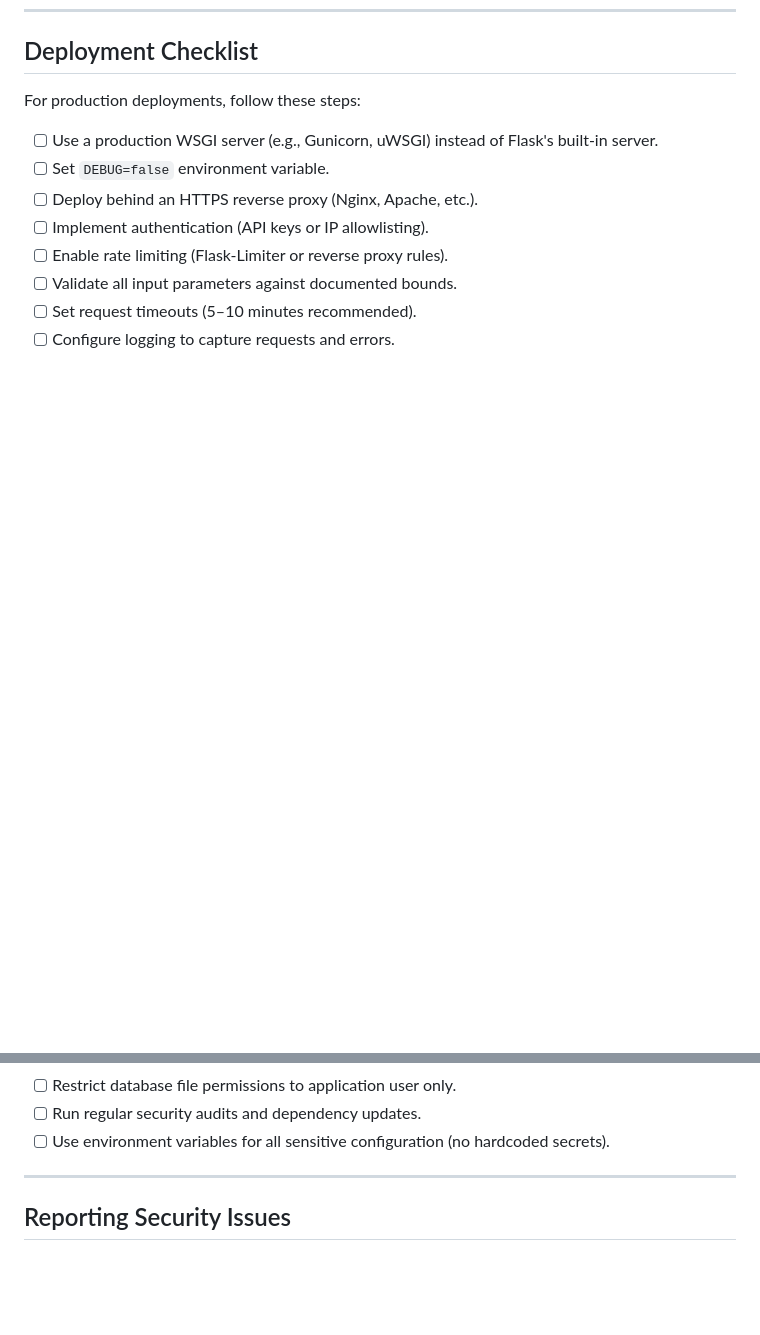
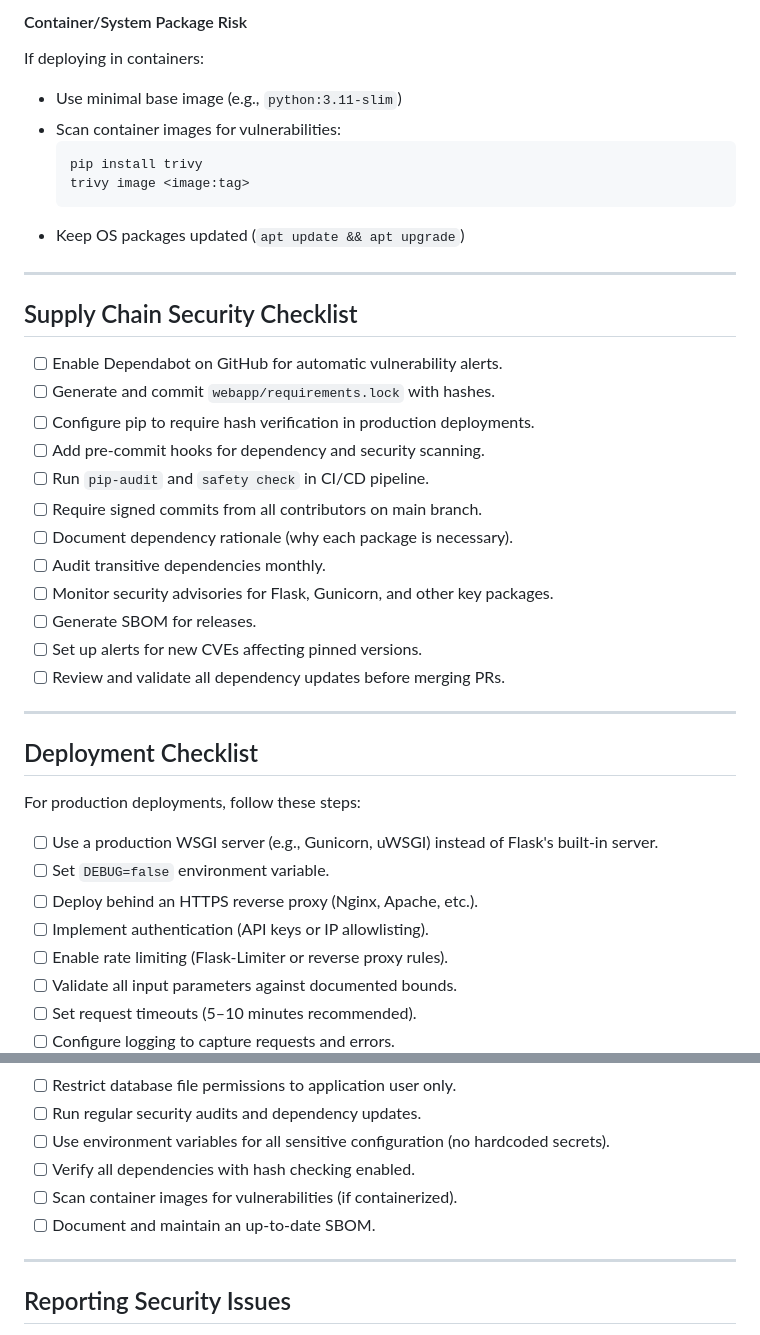
Before and after one commit to cmdr-threethree/plotter, a Markdown page: SECURITY.md, 2 parts joined by grey strips. Drawn GitHub-style; blank space fills up the shorter version.

````diff
--- a/SECURITY.md
+++ b/SECURITY.md
@@ -90,3 +242,32 @@ The SQL query building in `scripts/distance_cli_sqlite_prefix.py` uses an f-stri
+#### Container/System Package Risk
+If deploying in containers:
+- Use minimal base image (e.g., `python:3.11-slim`)
+- Scan container images for vulnerabilities:
+  ```bash
+  pip install trivy
+  trivy image <image:tag>
+  ```
+- Keep OS packages updated (`apt update && apt upgrade`)
+
+---
+
+## Supply Chain Security Checklist
+
+- [ ] Enable Dependabot on GitHub for automatic vulnerability alerts.
+- [ ] Generate and commit `webapp/requirements.lock` with hashes.
+- [ ] Configure pip to require hash verification in production deployments.
+- [ ] Add pre-commit hooks for dependency and security scanning.
+- [ ] Run `pip-audit` and `safety check` in CI/CD pipeline.
+- [ ] Require signed commits from all contributors on main branch.
+- [ ] Document dependency rationale (why each package is necessary).
+- [ ] Audit transitive dependencies monthly.
+- [ ] Monitor security advisories for Flask, Gunicorn, and other key packages.
+- [ ] Generate SBOM for releases.
+- [ ] Set up alerts for new CVEs affecting pinned versions.
+- [ ] Review and validate all dependency updates before merging PRs.
+
+---
+
 ## Deployment Checklist
 
 For production deployments, follow these steps:
@@ -102,6 +283,9 @@ For production deployments, follow these steps:
 - [ ] Restrict database file permissions to application user only.
 - [ ] Run regular security audits and dependency updates.
 - [ ] Use environment variables for all sensitive configuration (no hardcoded secrets).
+- [ ] Verify all dependencies with hash checking enabled.
+- [ ] Scan container images for vulnerabilities (if containerized).
+- [ ] Document and maintain an up-to-date SBOM.
 
 ---
 
````
Also changed, not shown: other parts of SECURITY.md (+152 -0 lines).
